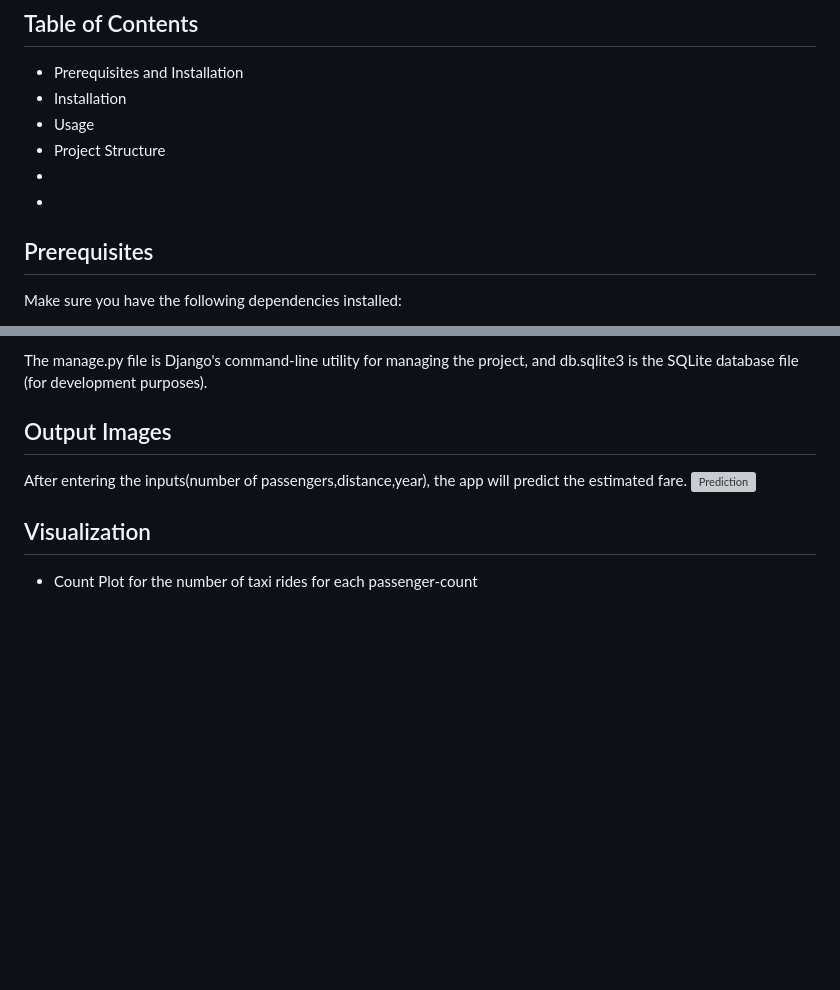
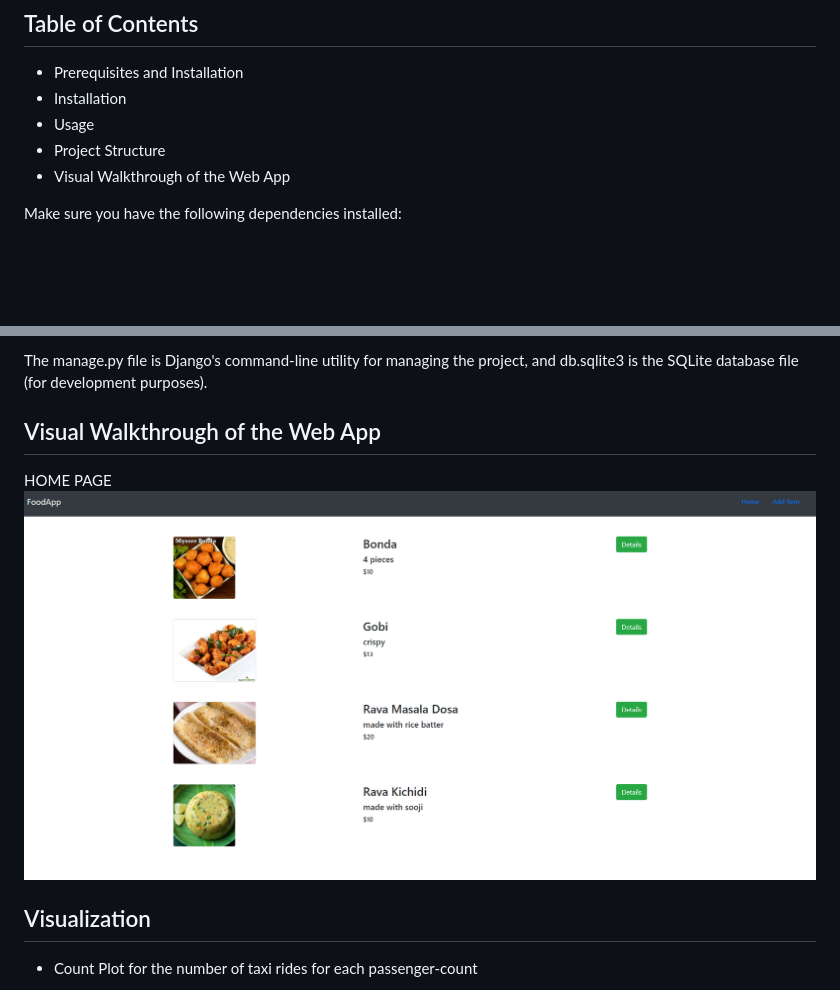
Before and after one commit to nanihemanth/Food-App, a Markdown page: Readme.md, 2 parts joined by grey strips. Rendered like a GitHub page; blank space fills up the shorter version; grey boxes are pictures that could not be loaded.

```diff
--- a/Readme.md
+++ b/Readme.md
@@ -8,9 +8,9 @@ Welcome to the Food App! FoodApp is a Django web application for managing food i
 - Installation
 - Usage
 - Project Structure
--
--
-## Prerequisites
+- Visual Walkthrough of the Web App
+
+
 
 Make sure you have the following dependencies installed:
 
@@ -118,10 +118,10 @@ The manage.py file is Django's command-line utility for managing the project, an
 
 
 
-## Output Images
+## Visual Walkthrough of the Web App
 
-After entering the inputs(number of passengers,distance,year), the app will predict the estimated fare.
-	![Prediction](images/3.png)
+HOME PAGE
+	![HOME](images/home.png)
 
 
 ## Visualization
```
